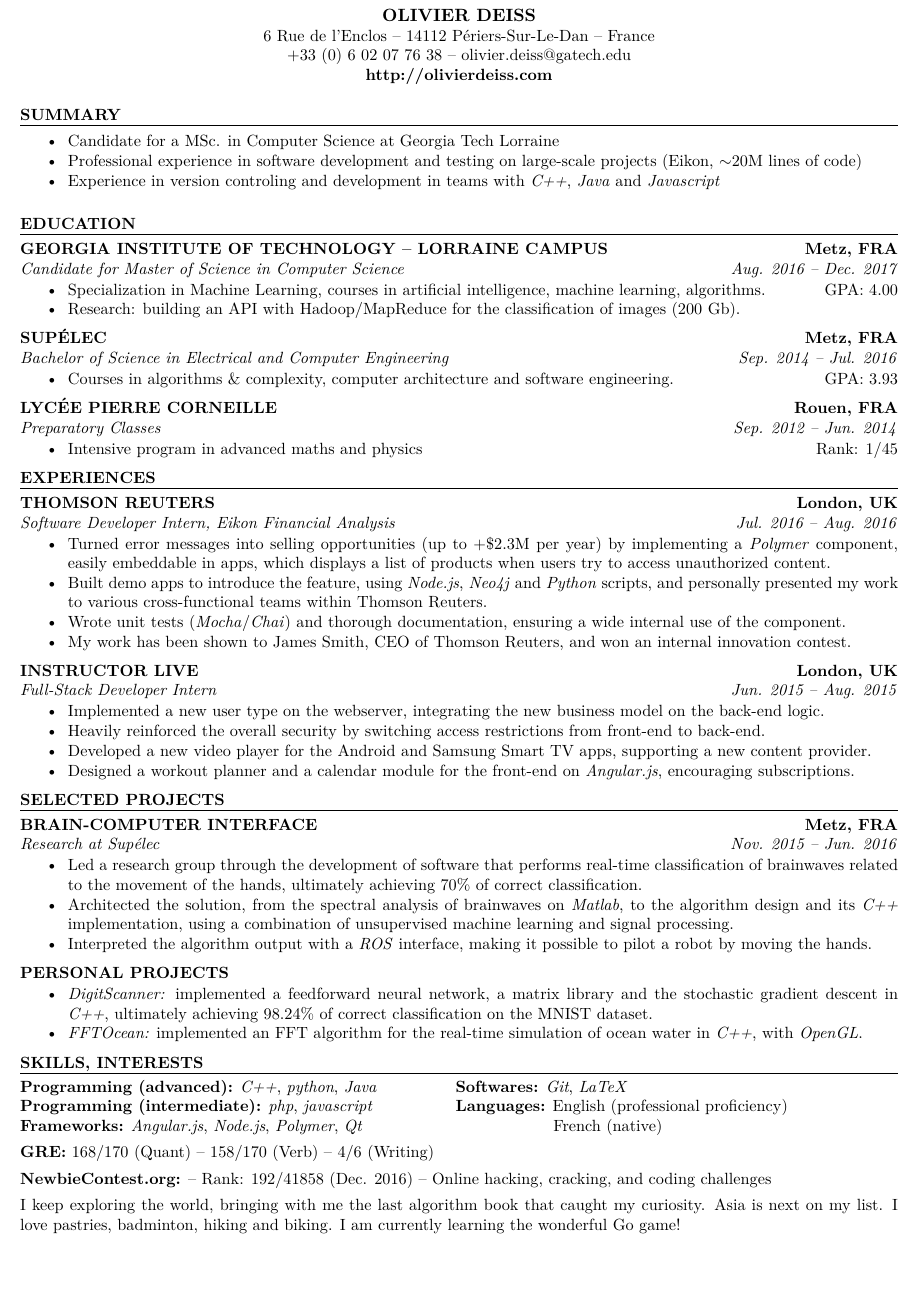
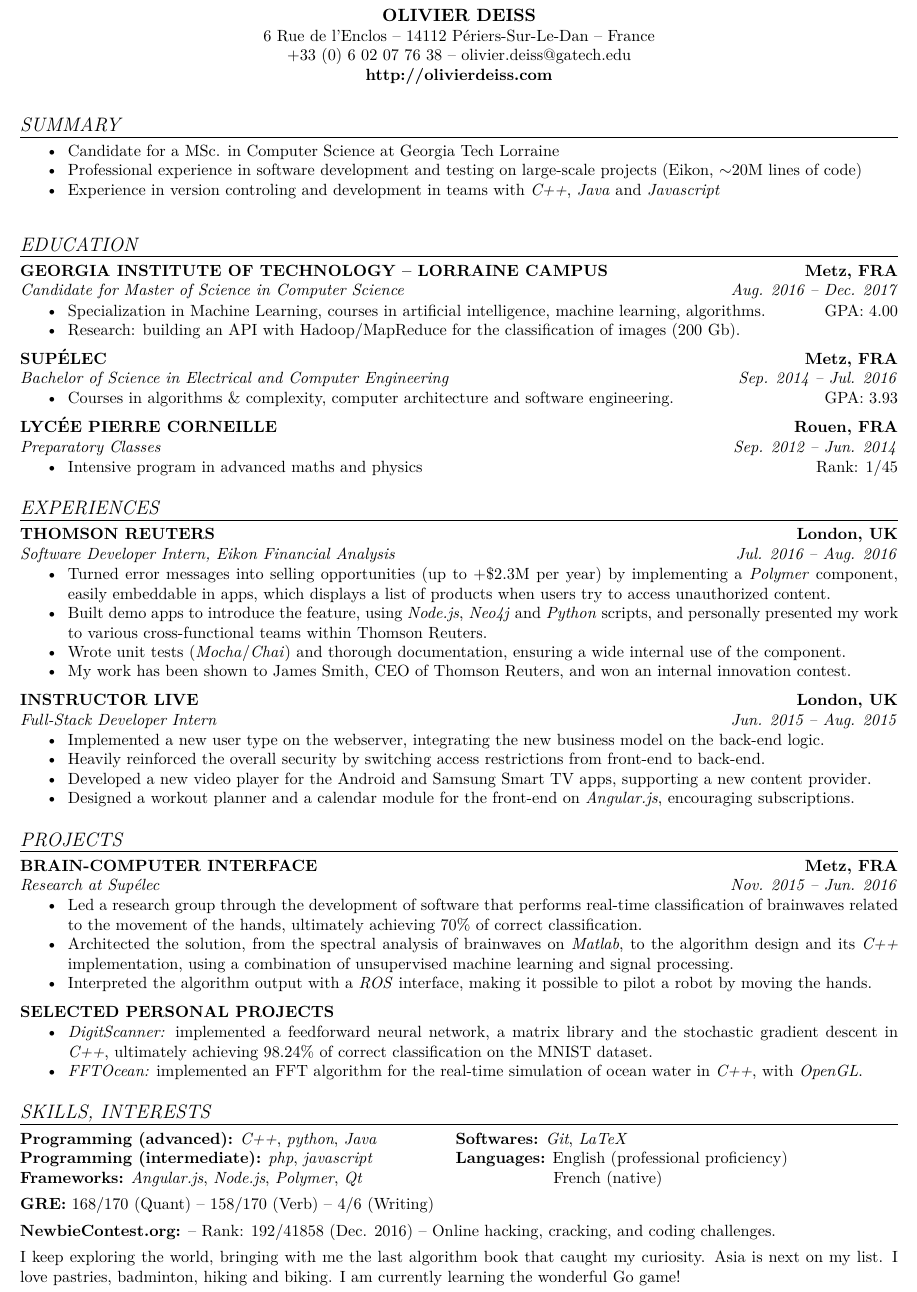
Before and after one commit to cswest/Resume, a LaTeX CV (Resume.tex): part of the page, cut so that both start at the same text. Compiled offline with pdfLaTeX.

Commit message:
new commands for styles and more space between sections

```diff
--- a/Resume.tex
+++ b/Resume.tex
@@ -58,38 +70,38 @@
 \end{itemize}
 \vspace{\marginaftersummary}
 
-\textbf{EDUCATION}
-\vspace{\marginline}\\
-\noindent\makebox[\linewidth]{\rule{\textwidth}{\linewidthperso}}
+\stylesection{EDUCATION}
 
-\textbf{GEORGIA INSTITUTE OF TECHNOLOGY -- LORRAINE CAMPUS} \hfill \textbf{Metz, FRA}\\
-\textit{Candidate for Master of Science in Computer Science} \hfill \textit{Aug. 2016 -- Dec. 2017}\\
+\styletitle{GEORGIA INSTITUTE OF TECHNOLOGY -- LORRAINE CAMPUS} \hfill \styleloc{Metz, FRA}\\
+%\styletitle{Georgia Institute Of Technology -- Lorraine Campus} \hfill \styleloc{Metz, FRA}\\
+\styledesc{Candidate for Master of Science in Computer Science} \hfill \styledates{Aug. 2016 -- Dec. 2017}\\
 \vspace{\margincontent}
 \begin{itemize}
   \item Specialization in Machine Learning, courses in artificial intelligence, machine learning, algorithms. \hfill GPA: 4.00
   \item Research: building an API with Hadoop/MapReduce for the classification of images (200 Gb).
 \end{itemize}
 
-\textbf{SUP\'ELEC} \hfill \textbf{Metz, FRA}\\
-\textit{Bachelor of Science in Electrical and Computer Engineering} \hfill \textit{Sep. 2014 -- Jul. 2016}\\
+\styletitle{SUP\'ELEC} \hfill \styleloc{Metz, FRA}\\
+%\styletitle{Sup\'elec} \hfill \styleloc{Metz, FRA}\\
+\styledesc{Bachelor of Science in Electrical and Computer Engineering} \hfill \styledates{Sep. 2014 -- Jul. 2016}\\
 \vspace{\margincontent}
 \begin{itemize}
   \item Courses in algorithms \& complexity, computer architecture and software engineering. \hfill GPA: 3.93
 \end{itemize}
 
-\textbf{LYC\'EE PIERRE CORNEILLE} \hfill \textbf{Rouen, FRA}\\
-\textit{Preparatory Classes} \hfill \textit{Sep. 2012 -- Jun. 2014}\\
+\styletitle{LYC\'EE PIERRE CORNEILLE} \hfill \styleloc{Rouen, FRA}\\
+%\styletitle{Lyc\'ee Pierre Corneille} \hfill \styleloc{Rouen, FRA}\\
+\styledesc{Preparatory Classes} \hfill \styledates{Sep. 2012 -- Jun. 2014}\\
 \vspace{\margincontent}
 \begin{itemize}
   \item Intensive program in advanced maths and physics \hfill Rank: 1/45
 \end{itemize}
 
-\textbf{EXPERIENCES}
-\vspace{\marginline}\\
-\noindent\makebox[\linewidth]{\rule{\textwidth}{\linewidthperso}}
+\stylesection{EXPERIENCES}
 
-\textbf{THOMSON REUTERS} \hfill \textbf{London, UK}\\
-\textit{Software Developer Intern, Eikon Financial Analysis} \hfill \textit{Jul. 2016 -- Aug. 2016}\\
+\styletitle{THOMSON REUTERS} \hfill \styleloc{London, UK}\\
+%\styletitle{Thomson Reuters} \hfill \styleloc{London, UK}\\
+\styledesc{Software Developer Intern, Eikon Financial Analysis} \hfill \styledates{Jul. 2016 -- Aug. 2016}\\
 \vspace{\margincontent}
 \begin{itemize}
   \item Turned error messages into selling opportunities (up to +\$2.3M per year) by implementing a \textit{Polymer} component, easily embeddable in apps, which displays a list of products when users try to access unauthorized content.
@@ -98,8 +110,9 @@
   \item My work has been shown to James Smith, CEO of Thomson Reuters, and won an internal innovation contest.
 \end{itemize}
 
-\textbf{INSTRUCTOR LIVE} \hfill \textbf{London, UK}\\
-\textit{Full-Stack Developer Intern} \hfill \textit{Jun. 2015 -- Aug. 2015}\\
+\styletitle{INSTRUCTOR LIVE} \hfill \styleloc{London, UK}\\
+%\styletitle{Instructor Live} \hfill \styleloc{London, UK}\\
+\styledesc{Full-Stack Developer Intern} \hfill \styledates{Jun. 2015 -- Aug. 2015}\\
 \vspace{\margincontent}
 \begin{itemize}
   \item Implemented a new user type on the webserver, integrating the new business model on the back-end logic.
@@ -115,12 +128,11 @@
   %\item Updated a Drupal module for The European Commission, aligning its design with the theme of their platform.
 %\end{itemize}
 
-\textbf{SELECTED PROJECTS}
-\vspace{\marginline}\\
-\noindent\makebox[\linewidth]{\rule{\textwidth}{\linewidthperso}}
+\stylesection{PROJECTS}
 
-\textbf{BRAIN-COMPUTER INTERFACE} \hfill \textbf{Metz, FRA}\\
-\textit{Research at Sup\'elec} \hfill \textit{Nov. 2015 -- Jun. 2016}\\
+\styletitle{BRAIN-COMPUTER INTERFACE} \hfill \styleloc{Metz, FRA}\\
+%\styletitle{Brain-Computer Interface} \hfill \styleloc{Metz, FRA}\\
+\styledesc{Research at Sup\'elec} \hfill \styledates{Nov. 2015 -- Jun. 2016}\\
 \vspace{\margincontent}
 \begin{itemize}
   \item Led a research group through the development of software that performs real-time classification of brainwaves related to the movement of the hands, ultimately achieving 70\% of correct classification.
@@ -149,9 +162,8 @@
   %\item Implemented the Cooley-Tukey FFT algorithm for the real-time simulation of ocean water in C++, with OpenGL.
 %\end{itemize}
 
-\textbf{SKILLS, INTERESTS}
-\vspace{\marginline}\\
-\noindent\makebox[\linewidth]{\rule{\textwidth}{\linewidthperso}}
+\stylesection{SKILLS, INTERESTS}
+~\\
 \vspace{\marginbeforemisc}
 
 \noindent\begin{tabular}{@{}p{9cm}p{8cm}}
```
Also changed, not shown: Resume.pdf, Resume.tex (29 more changed lines).
